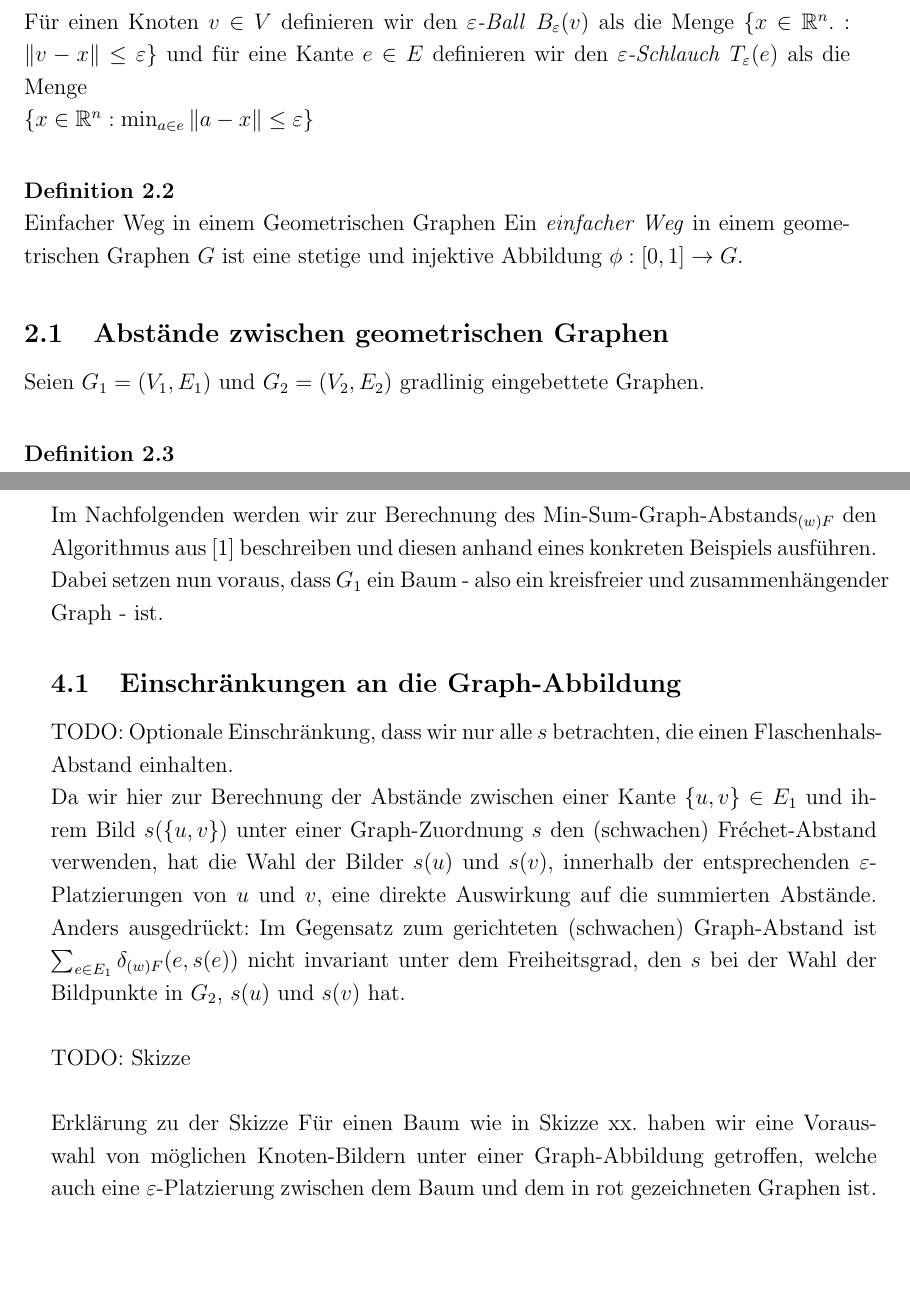
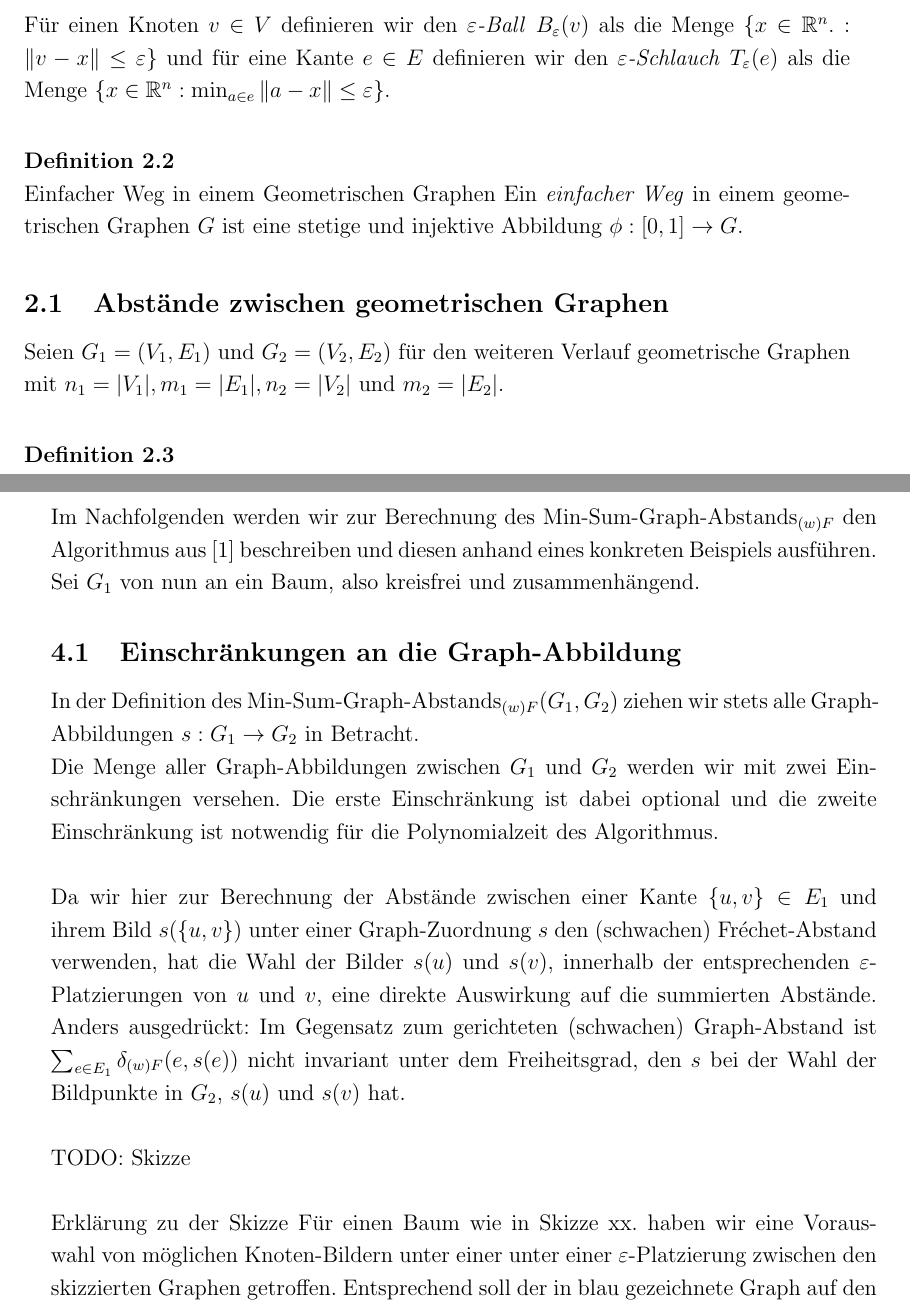
Before and after one commit to 20gaLois17/bachelor-thesis, a LaTeX thesis (thesis.tex): two parts of pages 8 and 17 of 20, joined at a grey line, cut so that both start at the same text, the shorter picture padded with empty space. Compiled offline with pdfLaTeX.

Commit message:
checkpoint

```diff
--- a/thesis.tex
+++ b/thesis.tex
@@ -220,7 +219,8 @@ Bevor wir uns abschließend diesem Algorithmus widmen, werden wir die NP-Schwerh
 
 \subsection{Abstände zwischen geometrischen Graphen}
 
-Seien $ G_1=(V_1, E_1) $ und $ G_2=(V_2, E_2) $ gradlinig eingebettete Graphen.
+Seien $ G_1=(V_1, E_1) $ und $ G_2=(V_2, E_2) $ für den weiteren Verlauf geometrische Graphen mit
+$n_1 = |V_1|, m_1 = |E_1|, n_2 = |V_2|$ und $m_2 = |E_2|$.
 \begin{Def}
 	Graph-Zuordnung (engl. graph mapping)
 	Wir nennen eine Abbildung $s: G_1 \to G_2 $ eine \textit{Graph-Zuordnung}, falls
@@ -540,10 +540,14 @@ TODO: Eine Bemerkung zur der Verallgemeinerung des Beweises?
 \section{Ein polynomieller Laufzeit-Algorithmus}
 
 Im Nachfolgenden werden wir zur Berechnung des Min-Sum-Graph-Abstands$_{(w)F}$ den Algorithmus aus [1] beschreiben und diesen anhand eines konkreten Beispiels ausführen.
-Dabei setzen nun voraus, dass $G_1$ ein Baum - also ein kreisfreier und zusammenhängender Graph - ist.
+Sei $G_1$ von nun an ein Baum, also kreisfrei und zusammenhängend.
 
 \subsection{Einschränkungen an die Graph-Abbildung}
-TODO: Optionale Einschränkung, dass wir nur alle $s$ betrachten, die einen Flaschenhals-Abstand einhalten.
+In der Definition des Min-Sum-Graph-Abstands$_{(w)F}(G_1, G_2)$ ziehen wir stets alle Graph-Abbildungen $s: G_1 \to G_2$ in Betracht.
+
+Die Menge aller Graph-Abbildungen zwischen $G_1$ und $G_2$ werden wir mit zwei Einschränkungen versehen.
+Die erste Einschränkung ist dabei optional und die zweite Einschränkung ist notwendig für die Polynomialzeit des Algorithmus.
+\\
 \\
 Da wir hier zur Berechnung der Abstände zwischen einer Kante $\{u,v\} \in E_1$ und ihrem Bild $s(\{u,v\})$ unter einer Graph-Zuordnung $s$ den (schwachen) Fréchet-Abstand verwenden,
 hat die Wahl der Bilder $s(u)$ und $s(v)$, innerhalb der entsprechenden $\varepsilon$-Platzierungen von $u$ und $v$, eine direkte Auswirkung auf die summierten Abstände.
@@ -555,8 +559,8 @@ TODO: Skizze
 \\
 \\
 Erklärung zu der Skizze
-Für einen Baum wie in Skizze xx. haben wir eine Vorauswahl von möglichen Knoten-Bildern unter einer Graph-Abbildung getroffen, welche auch eine
-$\varepsilon$-Platzierung zwischen dem Baum und dem in rot gezeichneten Graphen ist.
+Für einen Baum wie in Skizze xx. haben wir eine Vorauswahl von möglichen Knoten-Bildern unter einer unter einer $\varepsilon$-Platzierung zwischen den skizzierten Graphen getroffen.
+Entsprechend soll der in blau gezeichnete Graph auf den in rot gezeichneten Graphen abgebildet werden.
 \\
 \\
 Um dies zu umgehen, werden wir für jede
```
Also changed, not shown: thesis.tex (11 more changed lines).
